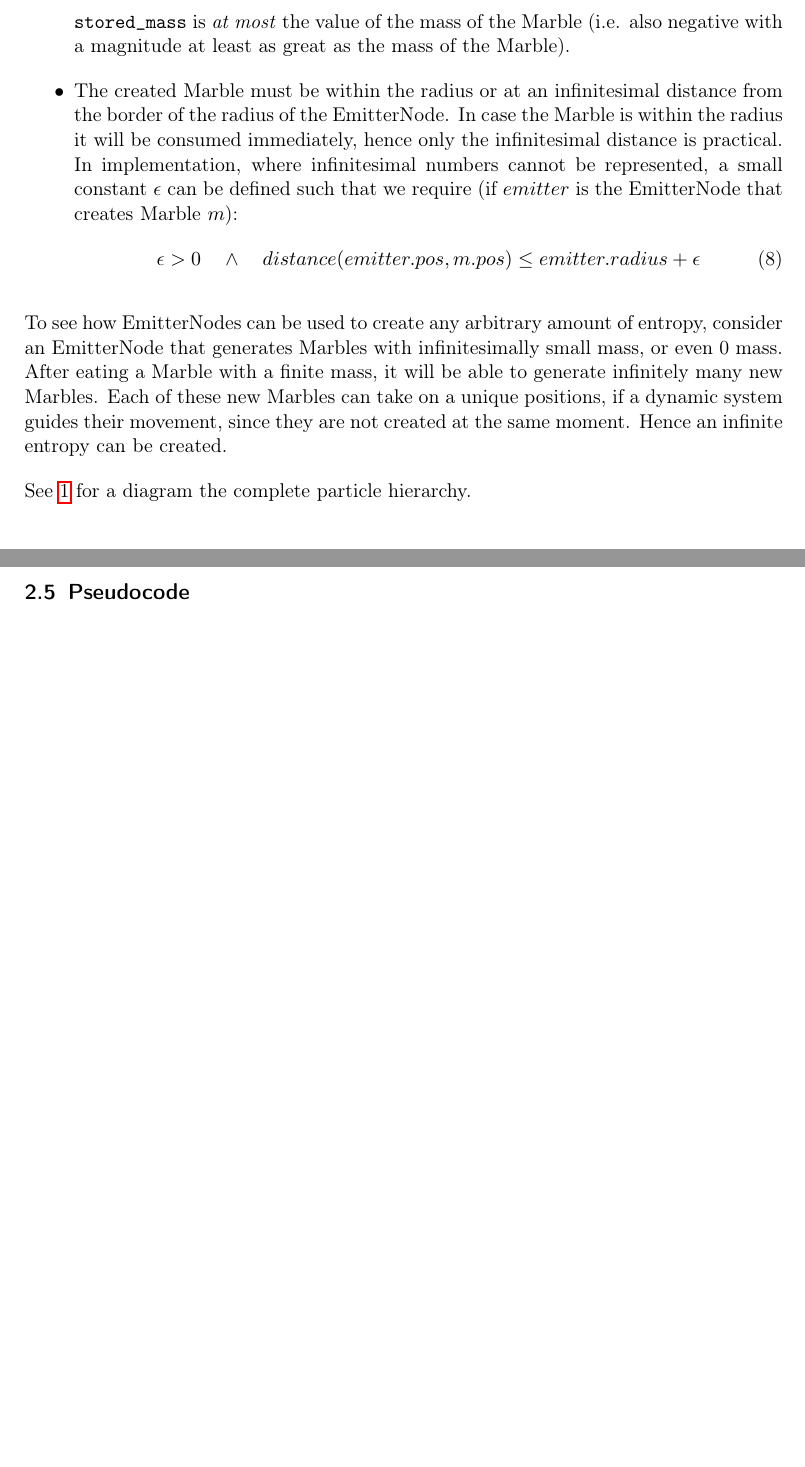
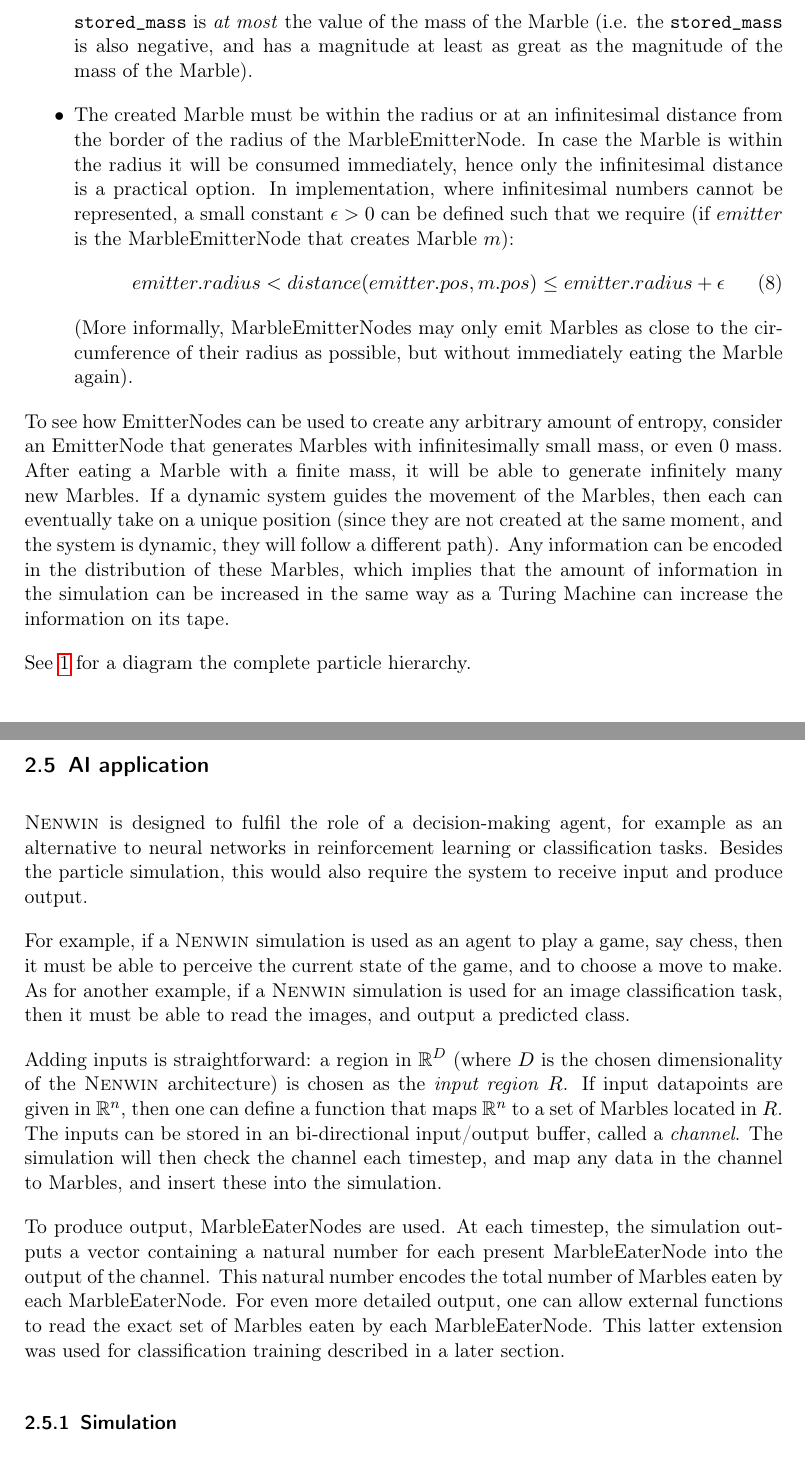
Before and after one commit to Nifrec/nenwin, a LaTeX paper (main.tex, which reads description.tex): two parts of pages 5 and 8 of 60, joined at a grey line, cut so that both start at the same text, the shorter picture padded with empty space. Compiled offline with pdfLaTeX.

Commit message:
Improve descr Emitters and add intro before pseudocode

```diff
--- a/description.tex
+++ b/description.tex
@@ -53,2 +49,0 @@ There are many different ways to choose the exact behaviour of EmitterNodes, but
-    In case the mass of the Marble is negative, it will only be created as long as the \texttt{stored\_mass} is \textit{at most} the value of the mass of the Marble (i.e. also negative with a magnitude at least as great as the mass of the Marble).
-    \item The created Marble must be within the radius or at an infinitesimal distance from the border of the radius of the EmitterNode. In case the Marble is within the radius it will be consumed immediately, hence only the infinitesimal distance is practical. In implementation, where infinitesimal numbers cannot be represented, a small constant $\epsilon$ can be defined such that we require (if $emitter$ is the EmitterNode that creates Marble $m$):
@@ -55,9 +53,12 @@ There are many different ways to choose the exact behaviour of EmitterNodes, but
+    In case the mass of the Marble is negative, it will only be created as long as the \texttt{stored\_mass} is \textit{at most} the value of the mass of the Marble (i.e. the \texttt{stored\_mass} is also negative, and has a magnitude at least as great as the magnitude of the mass of the Marble).
+    \item The created Marble must be within the radius or at an infinitesimal distance from the border of the radius of the MarbleEmitterNode. In case the Marble is within the radius it will be consumed immediately, hence only the infinitesimal distance is a practical option. In implementation, where infinitesimal numbers cannot be represented, a small constant $\epsilon > 0$ can be defined such that we require (if $emitter$ is the MarbleEmitterNode that creates Marble $m$):
     \begin{align}
-        \epsilon > 0 \quad \land \quad distance(emitter.pos, m.pos) \leq emitter.radius + \epsilon
+        emitter.radius < distance(emitter.pos, m.pos) \leq emitter.radius + \epsilon
     \end{align}
+	(More informally, MarbleEmitterNodes may only emit Marbles as close to the circumference of their radius as possible, but without immediately eating the Marble again).
 \end{itemize}
 
-To see how EmitterNodes can be used to create any arbitrary amount of entropy, consider an EmitterNode that generates Marbles with infinitesimally small mass, or even 0 mass. After eating a Marble with a finite mass, it will be able to generate infinitely many new Marbles. Each of these new Marbles can take on a unique positions, if a dynamic system guides their movement, since they are not created at the same moment. Hence an infinite entropy can be created.
+To see how EmitterNodes can be used to create any arbitrary amount of entropy, consider an EmitterNode that generates Marbles with infinitesimally small mass, or even 0 mass. After eating a Marble with a finite mass, it will be able to generate infinitely many new Marbles. If a dynamic system guides the movement of the Marbles, then each can eventually take on a unique position (since they are not created at the same moment, and the system is dynamic, they will follow a different path). Any information can be encoded in the distribution of these Marbles, which implies that the amount of information in the simulation can be increased in the same way as a Turing Machine can increase the information on its tape.
 
 See \ref{fig:particles_class_diagram} for a diagram the complete particle hierarchy.
 
@@ -94,8 +95,17 @@ An overview of the different attributes per particle subclass is given in Table
 \end{table}
 
 \clearpage
-\subsection{Pseudocode}
-See Algorithm \ref{alg:Nenwin_V1} below for a pseudo-code description how a \nenwin network is being simulated. Note that in implementation the functionality will be subdivided into different modules. It is for example equally fast, but from an Object-Oriented point of view preferable, to first create Marble instances for new inputs and then sending them over the channel rather than sending the raw data itself.
+\subsection{AI application}
+\nenwin is designed to fulfil the role of a decision-making agent, for example as an alternative to neural networks in reinforcement learning or classification tasks. Besides the particle simulation, this would also require the system to receive input and produce output.
+
+For example, if a \nenwin simulation is used as an agent to play a game, say chess, then it must be able to perceive the current state of the game, and to choose a move to make. As for another example, if a \nenwin simulation is used for an image classification task, then it must be able to read the images, and output a predicted class.
+
+Adding inputs is straightforward: a region in $\mathbb{R}^D$ (where $D$ is the chosen dimensionality of the \nenwin architecture) is chosen as the \textit{input region} $R$. If input datapoints are given in $\mathbb{R}^n$, then one can define a function that maps $\mathbb{R}^n$ to a set of Marbles located in $R$. The inputs can be stored in an bi-directional input/output buffer, called a \textit{channel}. The simulation will then check the channel each timestep, and map any data in the channel to Marbles, and insert these into the simulation.
+
+To produce output, MarbleEaterNodes are used. At each timestep, the simulation outputs a vector containing a natural number for each present MarbleEaterNode into the output of the channel. This natural number encodes the total number of Marbles eaten by each MarbleEaterNode. For even more detailed output, one can allow external functions to read the exact set of Marbles eaten by each MarbleEaterNode. This latter extension was used for classification training described in a later section.
+
+\subsubsection{Simulation}
+See Algorithm \ref{alg:Nenwin_V1} below for a pseudo-code description how a \nenwin network is being simulated, including input-output handling. Note that in implementation the functionality will be subdivided into different modules. It is for example equally fast, but from an Object-Oriented point of view preferable, to first create Marble instances for new inputs and then sending them over the channel rather than sending the raw data itself. This does not affect the behaviour of the algorithm.
 
 \begin{algorithm}[h]
 	\label{alg:Nenwin_V1}
```
Also changed, not shown: description.tex (12 more changed lines).
